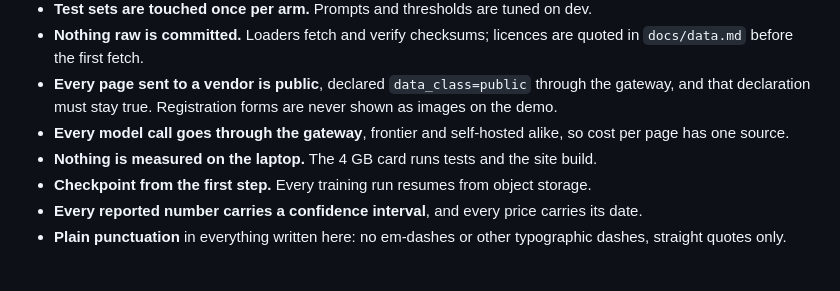
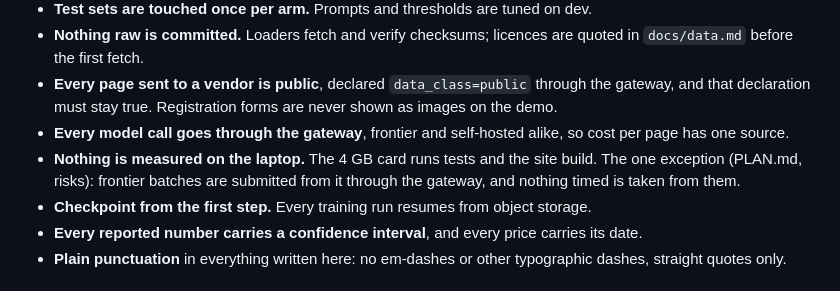
Before and after one commit to Peter-A-P/scanned-form-extraction, a Markdown page: CLAUDE.md, the part around the change. Drawn GitHub-style.

Commit message:
Frontier batches are submitted from the laptop through the gateway: the planned VPS could not be reached, and a batch's answers and cost do not depend on the sender
PLAN.md's risk row and CLAUDE.md record the one exception to nothing measured on the laptop.
Nothing timed is taken from a batch; OCR seconds stay the CPU machine's.

```diff
--- a/CLAUDE.md
+++ b/CLAUDE.md
@@ -39,7 +39,9 @@ each costs a thousand pages. The plan is in [PLAN.md](PLAN.md); the diagrams in
   demo.
 - **Every model call goes through the gateway**, frontier and self-hosted alike, so cost per
   page has one source.
-- **Nothing is measured on the laptop.** The 4 GB card runs tests and the site build.
+- **Nothing is measured on the laptop.** The 4 GB card runs tests and the site build. The one
+  exception (PLAN.md, risks): frontier batches are submitted from it through the gateway, and
+  nothing timed is taken from them.
 - **Checkpoint from the first step.** Every training run resumes from object storage.
 - **Every reported number carries a confidence interval**, and every price carries its date.
 - **Plain punctuation** in everything written here: no em-dashes or other typographic dashes,
```
